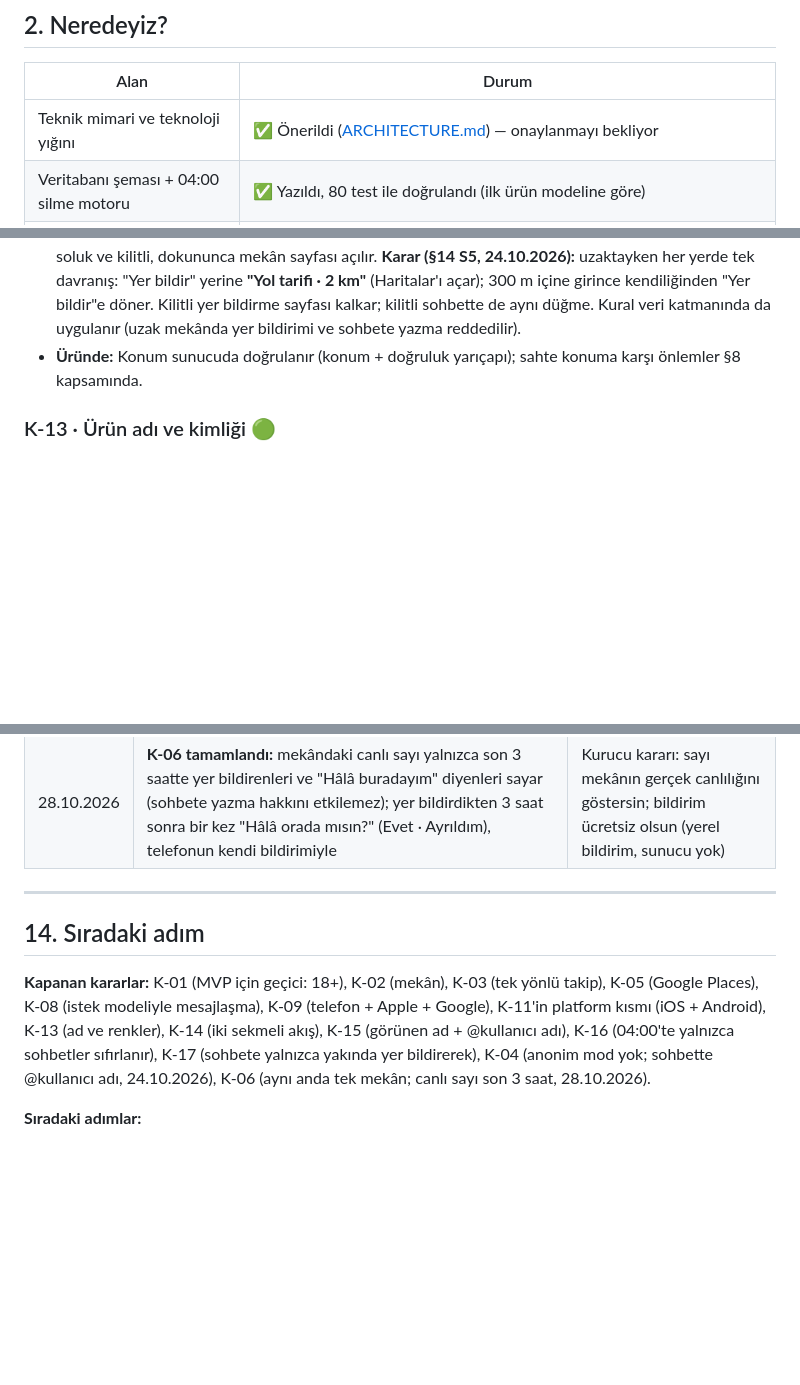
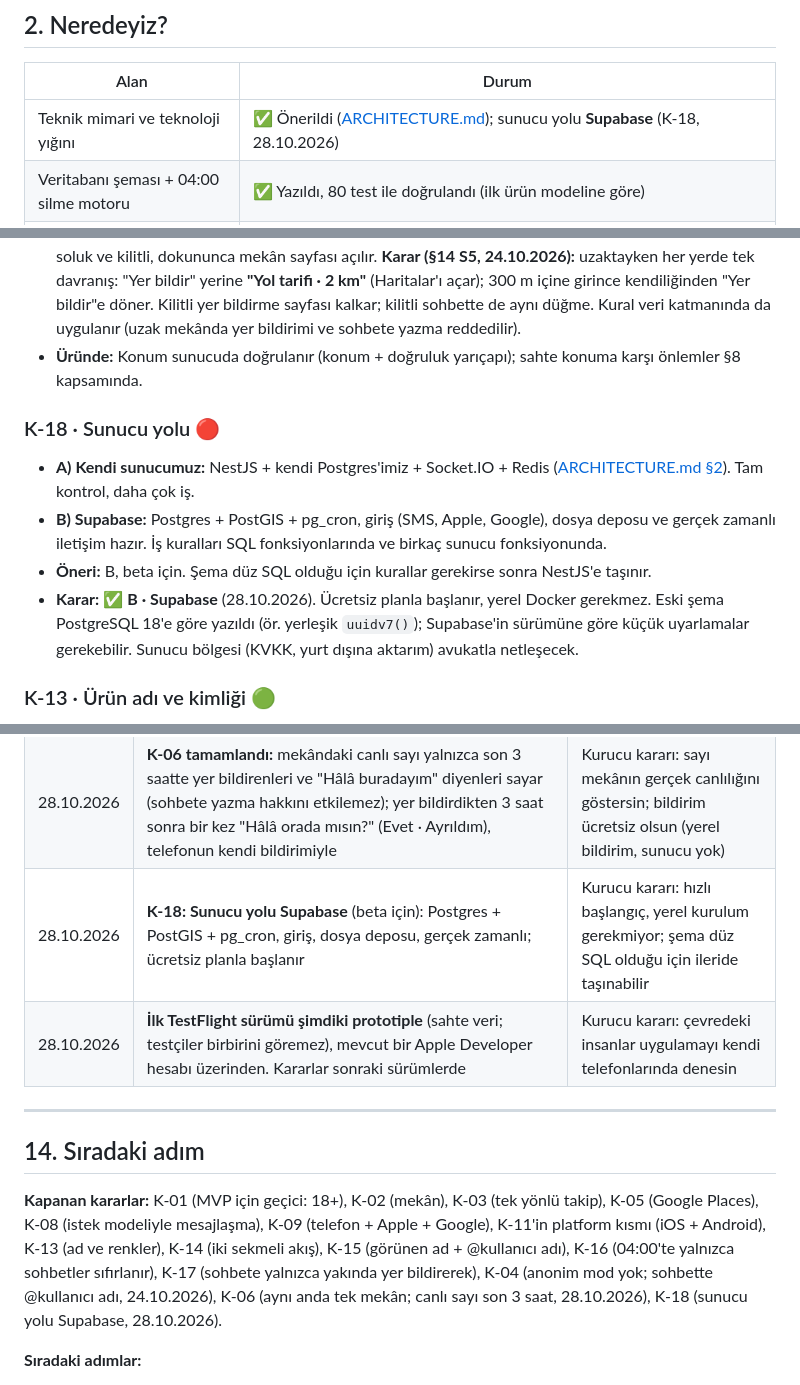
Before and after one commit to fmcsr/iamhere, a Markdown page: docs/ROTA.md, 3 parts joined by grey strips. Rendered like a GitHub page; blank space fills up the shorter version.

Commit message:
Karar: sunucu yolu Supabase (K-18); ilk TestFlight şimdiki prototiple
Co-Authored-By: Claude Opus 5.5 <noreply@anthropic.com>

```diff
--- a/docs/ROTA.md
+++ b/docs/ROTA.md
@@ -51,7 +51,7 @@
 
 | Alan | Durum |
 |---|---|
-| Teknik mimari ve teknoloji yığını | ✅ Önerildi ([ARCHITECTURE.md](ARCHITECTURE.md)) — onaylanmayı bekliyor |
+| Teknik mimari ve teknoloji yığını | ✅ Önerildi ([ARCHITECTURE.md](ARCHITECTURE.md)); sunucu yolu **Supabase** (K-18, 28.10.2026) |
 | Veritabanı şeması + 04:00 silme motoru | ✅ Yazıldı, 80 test ile doğrulandı (ilk ürün modeline göre) |
 | Ürün modeli güncellemesi (yer bildirimi + mekân sohbeti) | 🟡 Belirlendi, şemaya henüz işlenmedi |
 | Arayüz | 🟡 Çalışan prototip var (`apps/mobile`, sahte veri), Liquid Glass ile yeniden tasarlandı ve iOS 27'de denendi ([TASARIM.md §7](TASARIM.md#7-uygulama-sırası)). Kalanlar: kayıt akışı, boş durumlar, T-18 ve T-19 kararları |
@@ -330,6 +330,12 @@ Sınıflandırma: **Olmazsa olmaz** (MVP) · **Güçlü aday** (MVP+1) · **Belk
 - **Prototipte:** Uzaktaki mekânın sayfasında fuşya "Yer bildir" yine etkindir ve yer bildirme sayfasını (T-26) kilitli açar: mesafe yazılır ("300 m içinde değilsin · 900 m uzaktasın"), iğneli oluk gridir, yanında "Yol tarifi" var. Kilitli sohbette düğme kapalıdır ("Mekânda olmalısın"); Buradayım listesinde uzak mekânlar soluk ve kilitli, dokununca mekân sayfası açılır. **Karar (§14 S5, 24.10.2026):** uzaktayken her yerde tek davranış: "Yer bildir" yerine **"Yol tarifi · 2 km"** (Haritalar'ı açar); 300 m içine girince kendiliğinden "Yer bildir"e döner. Kilitli yer bildirme sayfası kalkar; kilitli sohbette de aynı düğme. Kural veri katmanında da uygulanır (uzak mekânda yer bildirimi ve sohbete yazma reddedilir).
 - **Üründe:** Konum sunucuda doğrulanır (konum + doğruluk yarıçapı); sahte konuma karşı önlemler §8 kapsamında.
 
+### K-18 · Sunucu yolu 🔴
+- **A) Kendi sunucumuz:** NestJS + kendi Postgres'imiz + Socket.IO + Redis ([ARCHITECTURE.md §2](ARCHITECTURE.md)). Tam kontrol, daha çok iş.
+- **B) Supabase:** Postgres + PostGIS + pg_cron, giriş (SMS, Apple, Google), dosya deposu ve gerçek zamanlı iletişim hazır. İş kuralları SQL fonksiyonlarında ve birkaç sunucu fonksiyonunda.
+- **Öneri:** B, beta için. Şema düz SQL olduğu için kurallar gerekirse sonra NestJS'e taşınır.
+- **Karar:** ✅ **B · Supabase** (28.10.2026). Ücretsiz planla başlanır, yerel Docker gerekmez. Eski şema PostgreSQL 18'e göre yazıldı (ör. yerleşik `uuidv7()`); Supabase'in sürümüne göre küçük uyarlamalar gerekebilir. Sunucu bölgesi (KVKK, yurt dışına aktarım) avukatla netleşecek.
+
 ### K-13 · Ürün adı ve kimliği 🟢
 - **Karar:** ✅ (16.10.2026)
   - **Mağaza adı:** **I am Here** (App Store Connect / Google Play'deki uygulama adı)
@@ -533,12 +539,14 @@ Faz 6  Lansman
 | 24.10.2026 | **S5: Uzaktaki mekânda tek davranış.** 300 m dışındaysan "Yer bildir" yerine "Yol tarifi · 2 km" (Haritalar'ı açar), içine girince kendiliğinden "Yer bildir"; kilitli yer bildirme sayfası kalkar; mekân sayfası ve kilitli sohbet aynı | Kurucu kararı: uzaktaki biri için en işe yarayan şey oraya nasıl gideceği; basılamayan düğme ya da kilitli sayfa "olmuyor" hissi veriyor |
 | 24.10.2026 | **S6 + K-06 (kısmi): Aynı anda tek mekân.** Başka bir mekânda yer bildirene kadar (en geç 04:00) orada sayılırsın; yer değiştirirken her seferinde onay, sınır yok; ayrıldığın mekânın sohbeti 04:00'e kadar okunur, yazılamaz; oraya dönüp yeniden yer bildirince yazma geri gelir. Açık: canlı sayı ve "Hâlâ orada mısın?" | Kurucu kararı: insanlar tanıştıkları yerden birlikte başka yere gidebilir (konser çıkışı çorbacı); sohbete girmek için orada olmak yeter |
 | 28.10.2026 | **K-06 tamamlandı:** mekândaki canlı sayı yalnızca son 3 saatte yer bildirenleri ve "Hâlâ buradayım" diyenleri sayar (sohbete yazma hakkını etkilemez); yer bildirdikten 3 saat sonra bir kez "Hâlâ orada mısın?" (Evet · Ayrıldım), telefonun kendi bildirimiyle | Kurucu kararı: sayı mekânın gerçek canlılığını göstersin; bildirim ücretsiz olsun (yerel bildirim, sunucu yok) |
+| 28.10.2026 | **K-18: Sunucu yolu Supabase** (beta için): Postgres + PostGIS + pg_cron, giriş, dosya deposu, gerçek zamanlı; ücretsiz planla başlanır | Kurucu kararı: hızlı başlangıç, yerel kurulum gerekmiyor; şema düz SQL olduğu için ileride taşınabilir |
+| 28.10.2026 | **İlk TestFlight sürümü şimdiki prototiple** (sahte veri; testçiler birbirini göremez), mevcut bir Apple Developer hesabı üzerinden. Kararlar sonraki sürümlerde | Kurucu kararı: çevredeki insanlar uygulamayı kendi telefonlarında denesin |
 
 ---
 
 ## 14. Sıradaki adım
 
-**Kapanan kararlar:** K-01 (MVP için geçici: 18+), K-02 (mekân), K-03 (tek yönlü takip), K-05 (Google Places), K-08 (istek modeliyle mesajlaşma), K-09 (telefon + Apple + Google), K-11'in platform kısmı (iOS + Android), K-13 (ad ve renkler), K-14 (iki sekmeli akış), K-15 (görünen ad + @kullanıcı adı), K-16 (04:00'te yalnızca sohbetler sıfırlanır), K-17 (sohbete yalnızca yakında yer bildirerek), K-04 (anonim mod yok; sohbette @kullanıcı adı, 24.10.2026), K-06 (aynı anda tek mekân; canlı sayı son 3 saat, 28.10.2026).
+**Kapanan kararlar:** K-01 (MVP için geçici: 18+), K-02 (mekân), K-03 (tek yönlü takip), K-05 (Google Places), K-08 (istek modeliyle mesajlaşma), K-09 (telefon + Apple + Google), K-11'in platform kısmı (iOS + Android), K-13 (ad ve renkler), K-14 (iki sekmeli akış), K-15 (görünen ad + @kullanıcı adı), K-16 (04:00'te yalnızca sohbetler sıfırlanır), K-17 (sohbete yalnızca yakında yer bildirerek), K-04 (anonim mod yok; sohbette @kullanıcı adı, 24.10.2026), K-06 (aynı anda tek mekân; canlı sayı son 3 saat, 28.10.2026), K-18 (sunucu yolu Supabase, 28.10.2026).
 
 **Sıradaki adımlar:**
 1. ~~[TASARIM.md §6](TASARIM.md#6-raporlar-arasındaki-çelişkiler-ve-karar-önerileri)'daki tasarım kararlarını (T-1…T-10) birlikte ver.~~ ✅ Hepsi kabul edildi (17.10.2026).
```
Also changed, not shown: docs/ARCHITECTURE.md (+1 -0 lines).
